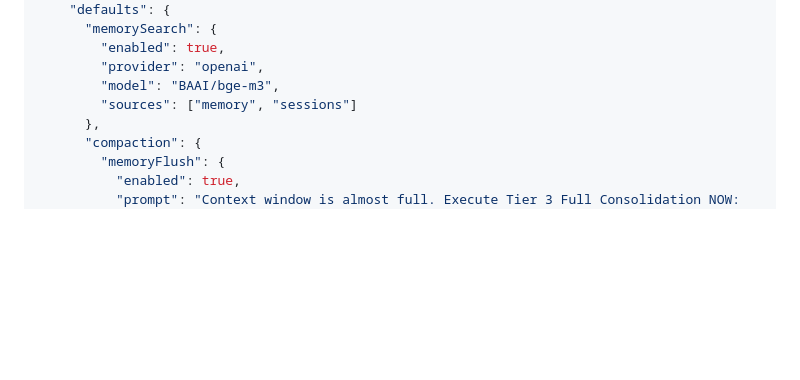
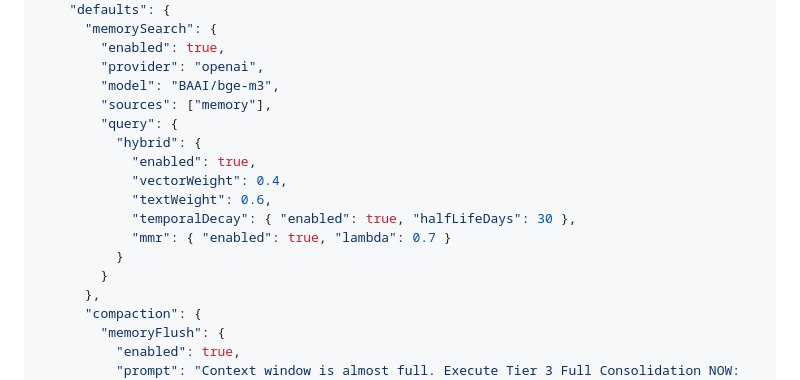
Before and after one commit to pongs1/memory-enhanced, a Markdown page: README.md, the part around the change. GitHub-like rendering; blank space fills up the shorter version.

Commit message:
docs: restore hybrid retrieval configuration and adjust search sources

```diff
--- a/README.md
+++ b/README.md
@@ -347,7 +347,16 @@ openclaw plugins install -l ~/openclaw/extensions/memory-enhanced
         "enabled": true,
         "provider": "openai",
         "model": "BAAI/bge-m3",
-        "sources": ["memory", "sessions"]
+        "sources": ["memory"],
+        "query": {
+          "hybrid": {
+            "enabled": true,
+            "vectorWeight": 0.4,
+            "textWeight": 0.6,
+            "temporalDecay": { "enabled": true, "halfLifeDays": 30 },
+            "mmr": { "enabled": true, "lambda": 0.7 }
+          }
+        }
       },
       "compaction": {
         "memoryFlush": {
```
Also changed, not shown: DEPLOYMENT_GUIDE.md (+11 -2 lines).
